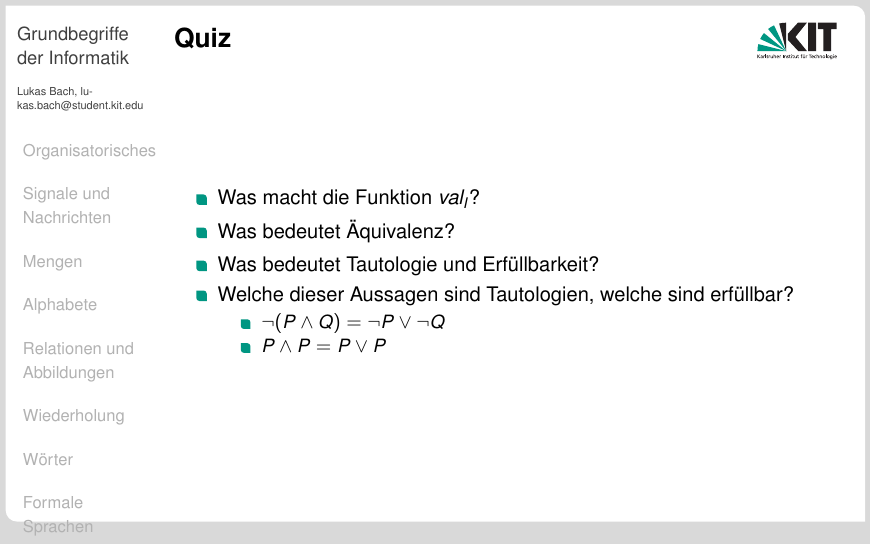
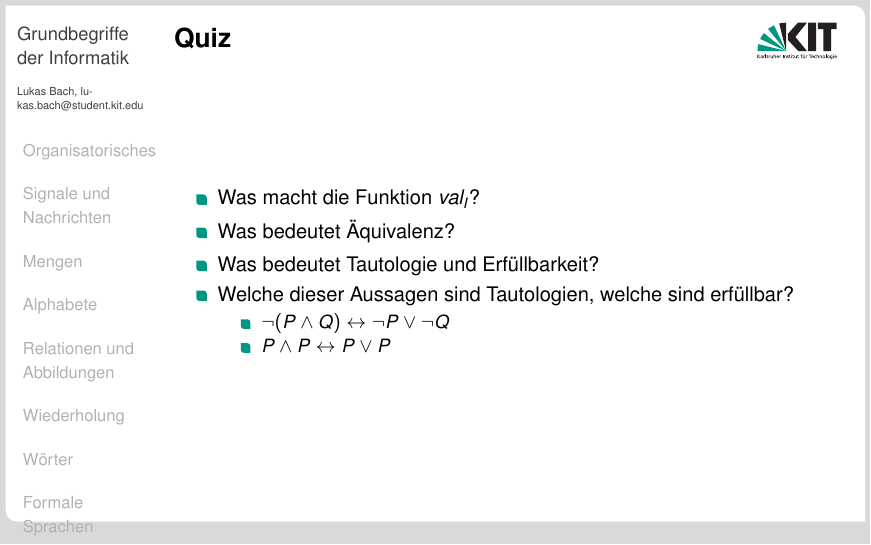
Before and after one commit to lukasbach/gbitutbeamer, LaTeX slides (slides_tutall.tex, which reads slide-tut04.tex): page 66 of 97. Compiled offline with pdfLaTeX.

Commit message:
Minor correction.

```diff
--- a/slide-tut04.tex
+++ b/slide-tut04.tex
@@ -10,9 +10,9 @@
 		\pitem Was bedeutet Tautologie und Erfüllbarkeit?
 		\pitem Welche dieser Aussagen sind Tautologien, welche sind erfüllbar?
 		\begin{itemize}
-			\pitem $\lnot (P \land Q) = \lnot P \lor \lnot Q$
-			\pitem $P \land P = P \lor P$
-			%\pitem $(P \lor Q) \land R = (P \land R) \lor (Q \land R)$
+			\pitem $\lnot (P \land Q) \leftrightarrow \lnot P \lor \lnot Q$
+			\pitem $P \land P \leftrightarrow P \lor P$
+			%\pitem $(P \lor Q) \land R \leftrightarrow (P \land R) \lor (Q \land R)$
 		\end{itemize}
 	\end{itemize}
 \end{frame}
```
